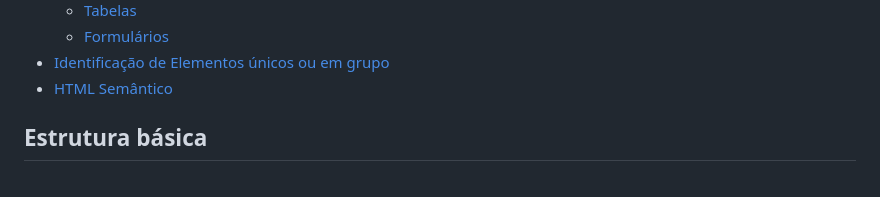
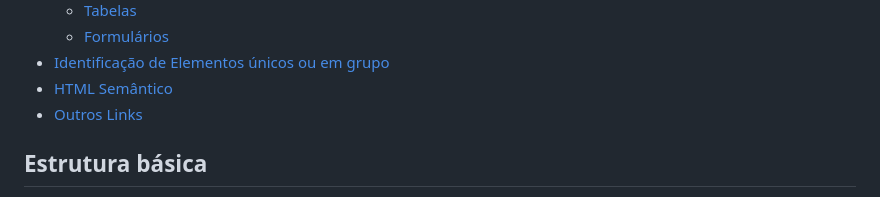
Before and after one commit to katiene-souza/programacao-introducao, a Markdown page: HTML/README.md, the part around the change. GitHub-like rendering.

```diff
--- a/HTML/README.md
+++ b/HTML/README.md
@@ -14,6 +14,7 @@
     - [Formulários](#formulários)
 - [Identificação de Elementos únicos ou em grupo](#identificação-de-elementos-únicos-ou-em-grupo)
 - [HTML Semântico](#html-semântico)
+- [Outros Links](#outros-links)
 
 ## Estrutura básica
 
```
